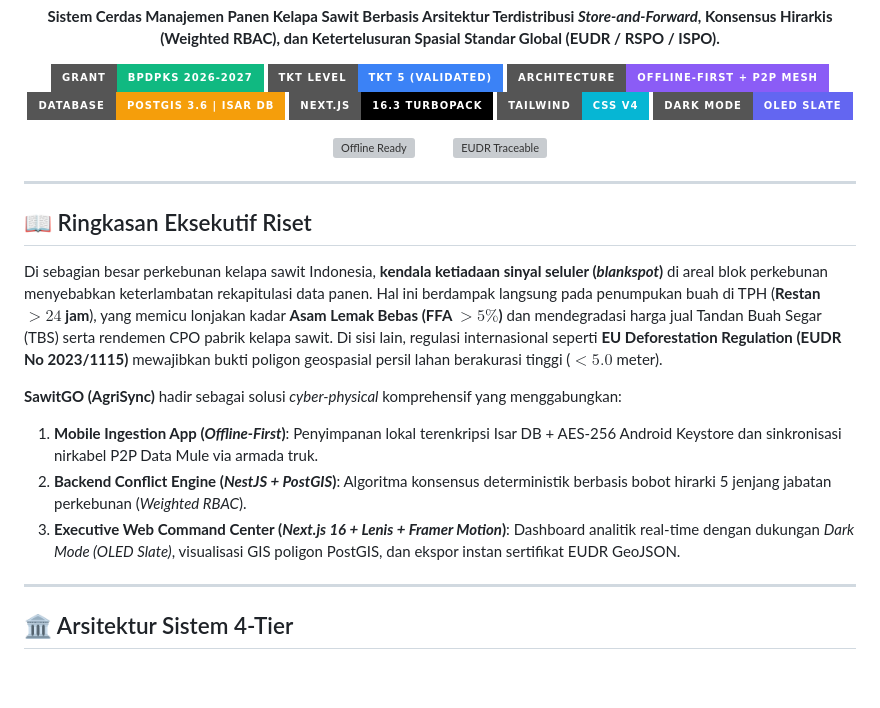
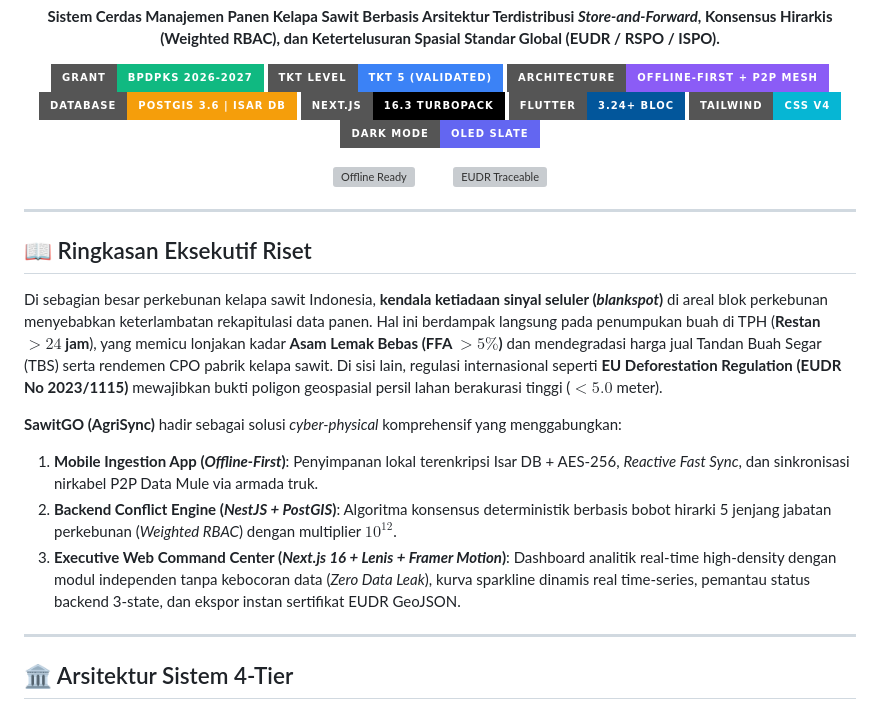
Before and after one commit to felichpehagasaginting-code/SawitGO, a Markdown page: README.md, the part around one of its changes. Rendered like a GitHub page; badges without logos; blank space fills up the shorter version; grey boxes are pictures that could not be loaded.

```diff
--- a/README.md
+++ b/README.md
@@ -16,6 +16,7 @@
     <a href="docs/system_architecture.md"><img src="https://img.shields.io/badge/Architecture-Offline--First%20%2B%20P2P%20Mesh-8B5CF6?style=for-the-badge&logo=diagramsdotnet&logoColor=white" alt="Architecture" /></a>
     <a href="docs/database_schema.md"><img src="https://img.shields.io/badge/Database-PostGIS%203.6%20%7C%20Isar%20DB-F59E0B?style=for-the-badge&logo=postgresql&logoColor=white" alt="Database" /></a>
     <img src="https://img.shields.io/badge/Next.js-16.3%20Turbopack-000000?style=for-the-badge&logo=nextdotjs&logoColor=white" alt="Next.js 16" />
+    <img src="https://img.shields.io/badge/Flutter-3.24%2B%20BLoC-02569B?style=for-the-badge&logo=flutter&logoColor=white" alt="Flutter" />
     <img src="https://img.shields.io/badge/Tailwind-CSS%20v4-06B6D4?style=for-the-badge&logo=tailwindcss&logoColor=white" alt="Tailwind CSS v4" />
     <img src="https://img.shields.io/badge/Dark%20Mode-OLED%20Slate-6366F1?style=for-the-badge&logo=moonshot&logoColor=white" alt="Dark Mode" />
   </p>
@@ -35,9 +36,9 @@
 Di sebagian besar perkebunan kelapa sawit Indonesia, **kendala ketiadaan sinyal seluler (*blankspot*)** di areal blok perkebunan menyebabkan keterlambatan rekapitulasi data panen. Hal ini berdampak langsung pada penumpukan buah di TPH (**Restan $> 24$ jam**), yang memicu lonjakan kadar **Asam Lemak Bebas (FFA $> 5\%$)** dan mendegradasi harga jual Tandan Buah Segar (TBS) serta rendemen CPO pabrik kelapa sawit. Di sisi lain, regulasi internasional seperti **EU Deforestation Regulation (EUDR No 2023/1115)** mewajibkan bukti poligon geospasial persil lahan berakurasi tinggi ($< 5.0$ meter).
 
 **SawitGO (AgriSync)** hadir sebagai solusi *cyber-physical* komprehensif yang menggabungkan:
-1. **Mobile Ingestion App (*Offline-First*)**: Penyimpanan lokal terenkripsi Isar DB + AES-256 Android Keystore dan sinkronisasi nirkabel P2P Data Mule via armada truk.
-2. **Backend Conflict Engine (*NestJS + PostGIS*)**: Algoritma konsensus deterministik berbasis bobot hirarki 5 jenjang jabatan perkebunan (*Weighted RBAC*).
-3. **Executive Web Command Center (*Next.js 16 + Lenis + Framer Motion*)**: Dashboard analitik real-time dengan dukungan *Dark Mode (OLED Slate)*, visualisasi GIS poligon PostGIS, dan ekspor instan sertifikat EUDR GeoJSON.
+1. **Mobile Ingestion App (*Offline-First*)**: Penyimpanan lokal terenkripsi Isar DB + AES-256, *Reactive Fast Sync*, dan sinkronisasi nirkabel P2P Data Mule via armada truk.
+2. **Backend Conflict Engine (*NestJS + PostGIS*)**: Algoritma konsensus deterministik berbasis bobot hirarki 5 jenjang jabatan perkebunan (*Weighted RBAC*) dengan multiplier $10^{12}$.
+3. **Executive Web Command Center (*Next.js 16 + Lenis + Framer Motion*)**: Dashboard analitik real-time high-density dengan modul independen tanpa kebocoran data (*Zero Data Leak*), kurva sparkline dinamis real time-series, pemantau status backend 3-state, dan ekspor instan sertifikat EUDR GeoJSON.
 
 ---
 
```
Also changed, not shown: other parts of README.md (+62 -35 lines).
